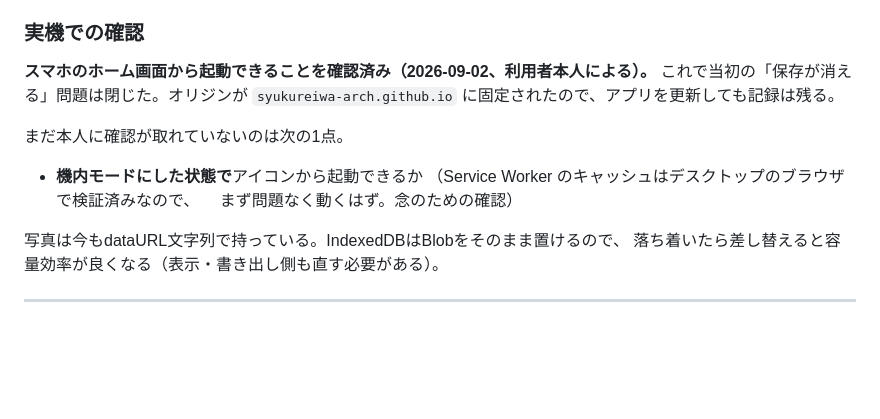
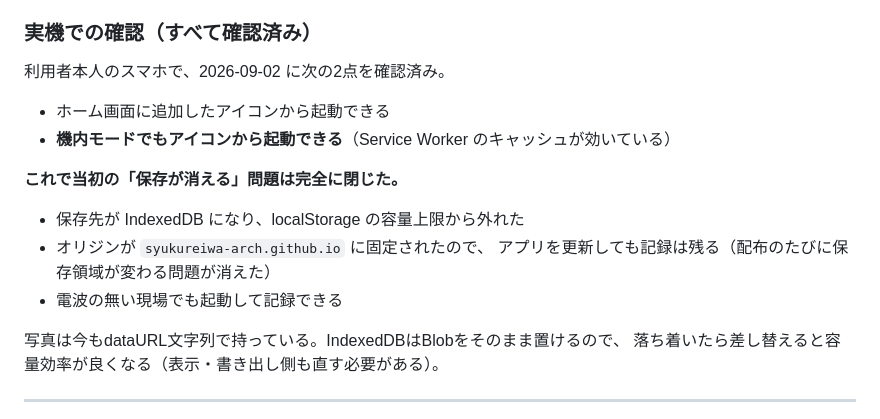
Before and after one commit to syukureiwa-arch/genba-log, a Markdown page: CLAUDE.md, the part around the change. GitHub-like rendering; blank space fills up the shorter version.

Commit message:
機内モードでの起動確認を記録し、未確認欄を解消
利用者本人のスマホで、ホーム画面のアイコンからの起動と、機内モードでの
起動の両方が確認できた。これで当初の「保存が消える」問題は完全に閉じた。

- IndexedDB 化で localStorage の容量上限から外れた
- オリジンが固定され、更新しても記録が残る
- 電波の無い現場でも起動して記録できる

Co-Authored-By: Claude Opus 5 <noreply@anthropic.com>

```diff
--- a/CLAUDE.md
+++ b/CLAUDE.md
@@ -207,17 +207,19 @@ GitHub Pages（`main` ブランチの `/` を配信）。`git push` すれば1
   ＝電波が無くても起動する
 - 記録を保存して再読込しても残る（IndexedDB）
 
-### 実機での確認
+### 実機での確認（すべて確認済み）
 
-**スマホのホーム画面から起動できることを確認済み（2026-09-02、利用者本人による）。**
-これで当初の「保存が消える」問題は閉じた。オリジンが
-`syukureiwa-arch.github.io` に固定されたので、アプリを更新しても記録は残る。
+利用者本人のスマホで、2026-09-02 に次の2点を確認済み。
 
-まだ本人に確認が取れていないのは次の1点。
+- ホーム画面に追加したアイコンから起動できる
+- **機内モードでもアイコンから起動できる**（Service Worker のキャッシュが効いている）
 
-- **機内モードにした状態で**アイコンから起動できるか
-  （Service Worker のキャッシュはデスクトップのブラウザで検証済みなので、
-  　まず問題なく動くはず。念のための確認）
+**これで当初の「保存が消える」問題は完全に閉じた。**
+
+- 保存先が IndexedDB になり、localStorage の容量上限から外れた
+- オリジンが `syukureiwa-arch.github.io` に固定されたので、
+  アプリを更新しても記録は残る（配布のたびに保存領域が変わる問題が消えた）
+- 電波の無い現場でも起動して記録できる
 
 写真は今もdataURL文字列で持っている。IndexedDBはBlobをそのまま置けるので、
 落ち着いたら差し替えると容量効率が良くなる（表示・書き出し側も直す必要がある）。
```
